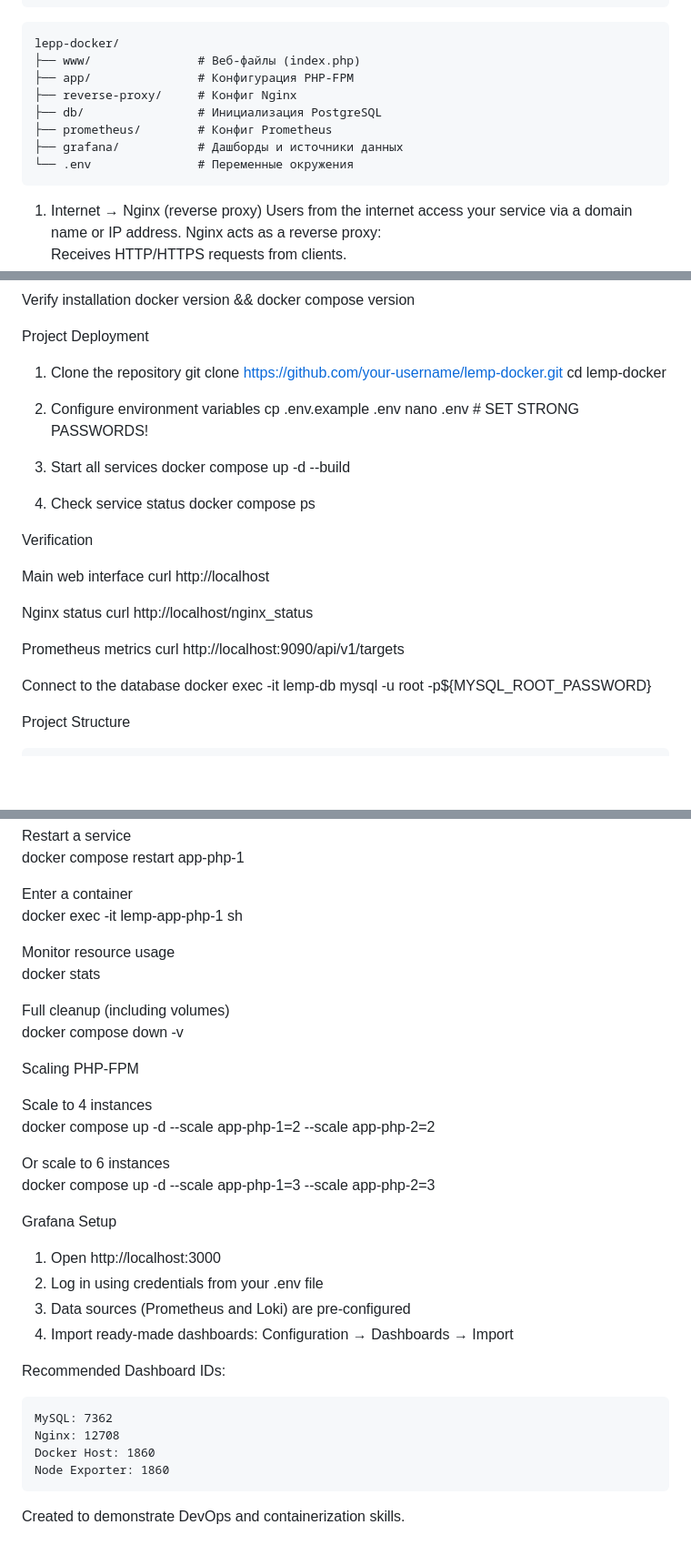
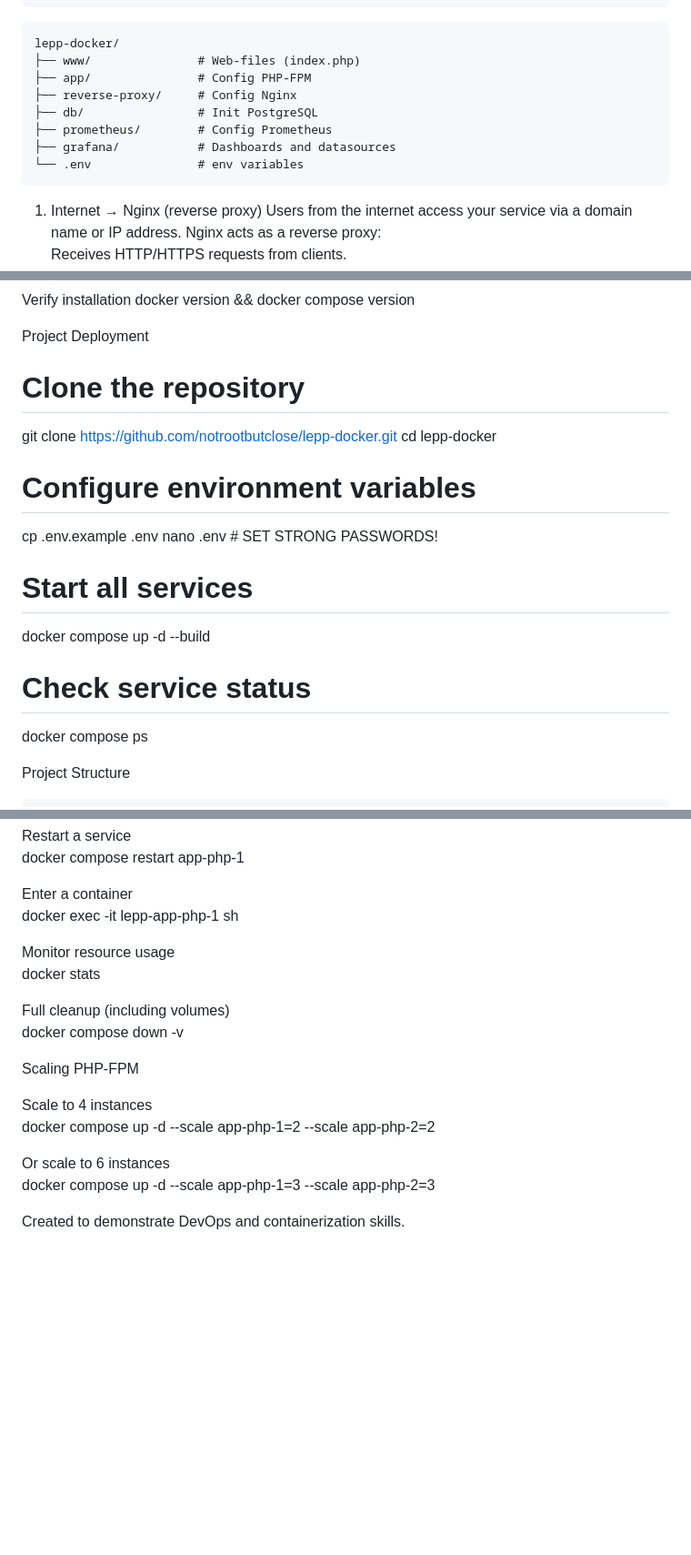
Before and after one commit to notrootbutclose/LEPP-Docker, a Markdown page: README.md, 3 parts joined by grey strips. Shown at 91% size. Rendered like a GitHub page; blank space fills up the shorter version.

Commit message:
Revise README for clarity and language improvements
Updated README.md to improve English translations and clarify instructions.

````diff
--- a/README.md
+++ b/README.md
@@ -32,13 +32,13 @@ Requirements
 
 ```text
 lepp-docker/
-├── www/               # Веб-файлы (index.php)
-├── app/               # Конфигурация PHP-FPM
-├── reverse-proxy/     # Конфиг Nginx
-├── db/                # Инициализация PostgreSQL
-├── prometheus/        # Конфиг Prometheus
-├── grafana/           # Дашборды и источники данных
-└── .env               # Переменные окружения
+├── www/               # Web-files (index.php)
+├── app/               # Config PHP-FPM
+├── reverse-proxy/     # Config Nginx
+├── db/                # Init PostgreSQL
+├── prometheus/        # Config Prometheus
+├── grafana/           # Dashboards and datasources
+└── .env               # env variables
 ```
 
  1. Internet → Nginx (reverse proxy)
@@ -120,34 +120,19 @@ docker version && docker compose version
 
 Project Deployment
 
- 1. Clone the repository
-git clone https://github.com/your-username/lemp-docker.git
-cd lemp-docker
+# Clone the repository
+git clone https://github.com/notrootbutclose/lepp-docker.git
+cd lepp-docker
 
- 2. Configure environment variables
+# Configure environment variables
 cp .env.example .env
 nano .env  # SET STRONG PASSWORDS!
 
-3. Start all services
+# Start all services
 docker compose up -d --build
 
-4. Check service status
+# Check service status
 docker compose ps
-
-
-Verification
-
-Main web interface
-curl http://localhost
-
-Nginx status
-curl http://localhost/nginx_status
-
-Prometheus metrics
-curl http://localhost:9090/api/v1/targets
-
-Connect to the database
-docker exec -it lemp-db mysql -u root -p${MYSQL_ROOT_PASSWORD}
 
 
 Project Structure
@@ -209,7 +194,7 @@ Restart a service
 docker compose restart app-php-1
 
 Enter a container
-docker exec -it lemp-app-php-1 sh
+docker exec -it lepp-app-php-1 sh
 
 Monitor resource usage
 docker stats
@@ -227,20 +212,4 @@ Or scale to 6 instances
 docker compose up -d --scale app-php-1=3 --scale app-php-2=3
 
 
-Grafana Setup
-
-   1. Open http://localhost:3000
-   2. Log in using credentials from your .env file
-   3. Data sources (Prometheus and Loki) are pre-configured
-   4. Import ready-made dashboards:
-    Configuration → Dashboards → Import
-
-Recommended Dashboard IDs:
-
-    MySQL: 7362
-    Nginx: 12708
-    Docker Host: 1860
-    Node Exporter: 1860
-
-
 Created to demonstrate DevOps and containerization skills.
````
